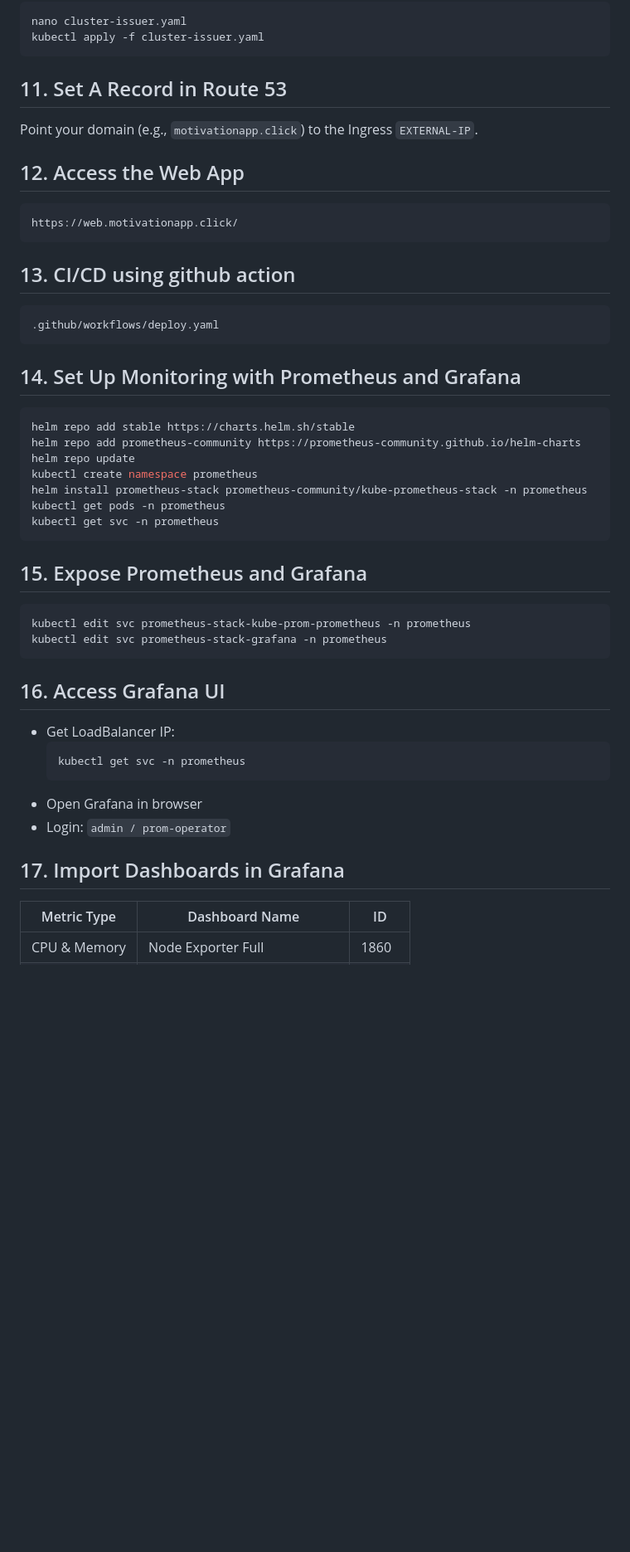
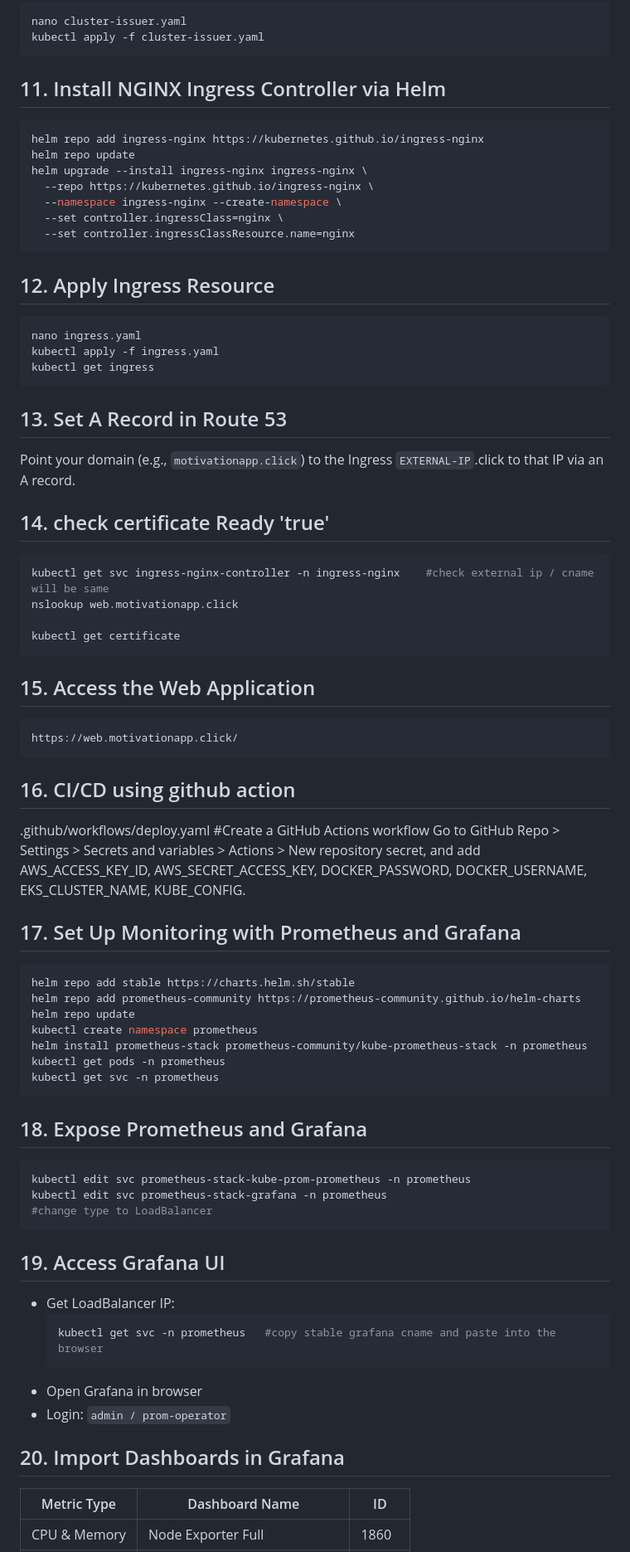
Before and after one commit to jyotiraul/sparknet-motivation-web-app, a Markdown page: README.md, the part around the change printed below. Shown: that part at 83% size. Rendered like a GitHub page; blank space fills up the shorter version.

````diff
--- a/README.md
+++ b/README.md
@@ -196,20 +201,45 @@ nano cluster-issuer.yaml
 kubectl apply -f cluster-issuer.yaml
 ```
 
-## 11. Set A Record in Route 53
-Point your domain (e.g., `motivationapp.click`) to the Ingress `EXTERNAL-IP`.
+## 11. Install NGINX Ingress Controller via Helm
+```bash
+helm repo add ingress-nginx https://kubernetes.github.io/ingress-nginx
+helm repo update
+helm upgrade --install ingress-nginx ingress-nginx \
+  --repo https://kubernetes.github.io/ingress-nginx \
+  --namespace ingress-nginx --create-namespace \
+  --set controller.ingressClass=nginx \
+  --set controller.ingressClassResource.name=nginx
+```
 
-## 12. Access the Web App
+## 12. Apply Ingress Resource
+```bash
+nano ingress.yaml
+kubectl apply -f ingress.yaml
+kubectl get ingress
+```
+
+## 13. Set A Record in Route 53
+Point your domain (e.g., `motivationapp.click`) to the Ingress `EXTERNAL-IP`.click to that IP via an A record.
+
+## 14. check certificate Ready 'true'
+```bash
+kubectl get svc ingress-nginx-controller -n ingress-nginx    #check external ip / cname will be same
+nslookup web.motivationapp.click
+
+kubectl get certificate
+```
+
+## 15. Access the Web Application
 ```text
 https://web.motivationapp.click/
 ```
 
-## 13. CI/CD  using github action
-```text
-.github/workflows/deploy.yaml
-```
+## 16. CI/CD  using github action
+.github/workflows/deploy.yaml   #Create a GitHub Actions workflow
+Go to GitHub Repo > Settings > Secrets and variables > Actions > New repository secret, and add AWS_ACCESS_KEY_ID, AWS_SECRET_ACCESS_KEY, DOCKER_PASSWORD, DOCKER_USERNAME, EKS_CLUSTER_NAME, KUBE_CONFIG.
 
-## 14. Set Up Monitoring with Prometheus and Grafana
+## 17. Set Up Monitoring with Prometheus and Grafana
 ```bash
 helm repo add stable https://charts.helm.sh/stable
 helm repo add prometheus-community https://prometheus-community.github.io/helm-charts
@@ -220,21 +250,22 @@ kubectl get pods -n prometheus
 kubectl get svc -n prometheus
 ```
 
-## 15. Expose Prometheus and Grafana
+## 18. Expose Prometheus and Grafana
 ```bash
 kubectl edit svc prometheus-stack-kube-prom-prometheus -n prometheus
 kubectl edit svc prometheus-stack-grafana -n prometheus
+#change type to LoadBalancer
 ```
 
-## 16. Access Grafana UI
+## 19. Access Grafana UI
 - Get LoadBalancer IP:
   ```bash
-  kubectl get svc -n prometheus
+  kubectl get svc -n prometheus   #copy stable grafana cname and paste into the browser
   ```
 - Open Grafana in browser
 - Login: `admin / prom-operator`
 
-## 17. Import Dashboards in Grafana
+## 20. Import Dashboards in Grafana
 | Metric Type   | Dashboard Name                        | ID     |
 |---------------|----------------------------------------|--------|
 | CPU & Memory  | Node Exporter Full                    | 1860   |
````
Also changed, not shown: other parts of README.md (+21 -16 lines).
